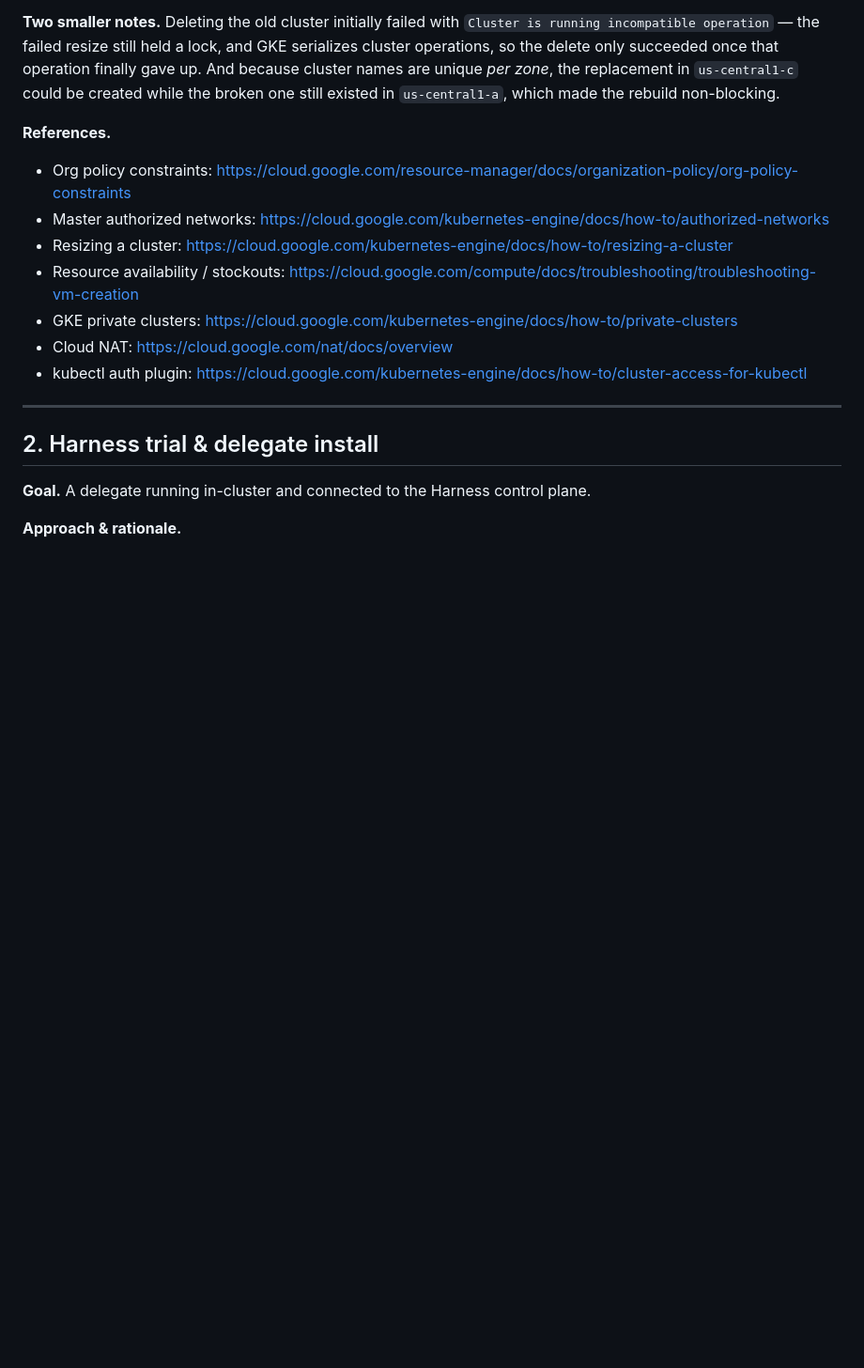
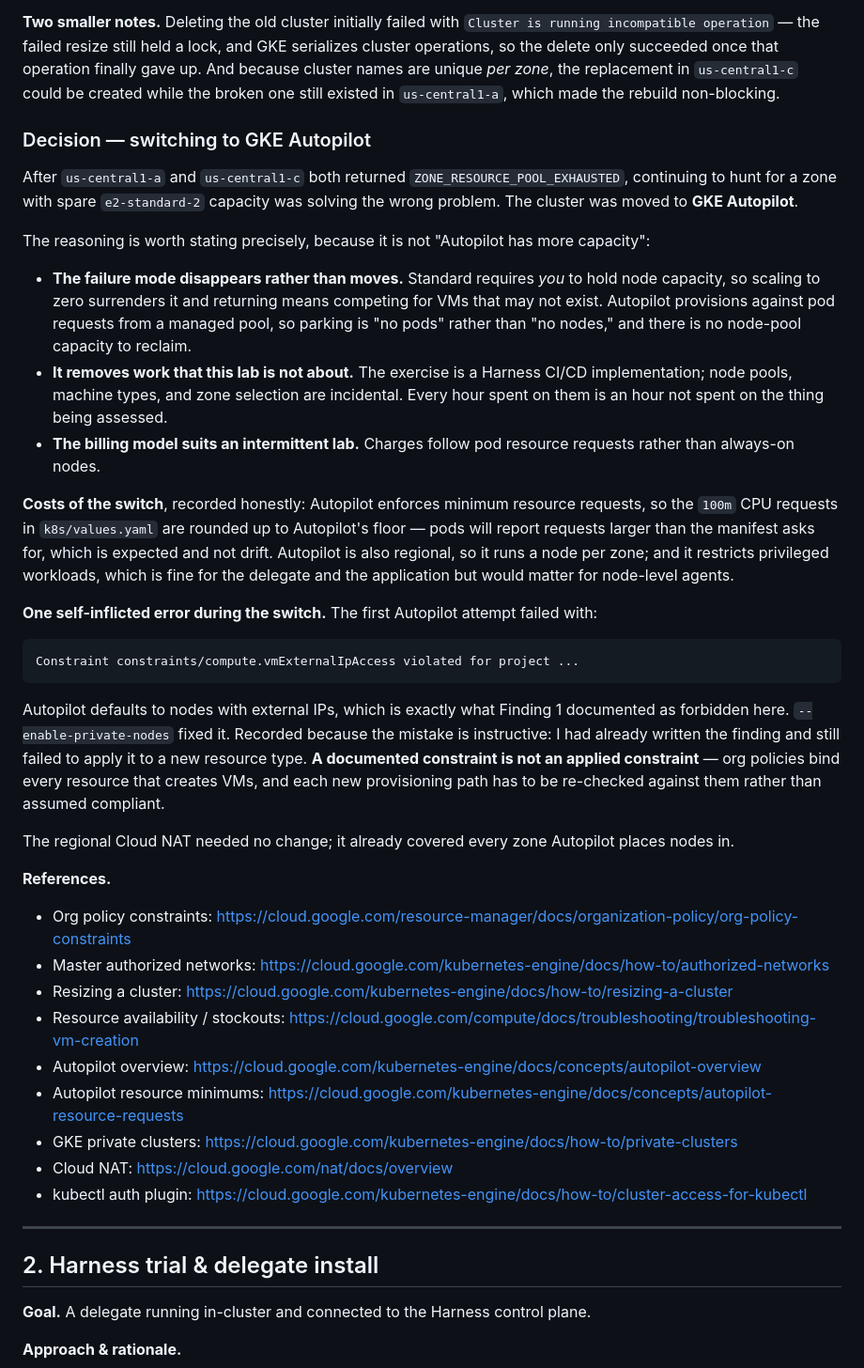
Before and after one commit to vlad-ko/k8s-cicd, a Markdown page: docs/LAB-NOTES.md, the part around the change. Shown at 94% size. Rendered like a GitHub page; blank space fills up the shorter version.

Commit message:
docs: record the Autopilot decision and its trade-offs
Explains the switch as removing a failure mode rather than relocating it:
Standard makes the user hold node capacity, so scale-to-zero surrenders it
and returning competes for VMs that may not exist. Autopilot provisions
against pod requests, so parking means no pods rather than no nodes.

Records the costs honestly — enforced resource minimums will round the
manifest's 100m CPU requests up, it is regional so it runs a node per zone,
and it restricts privileged workloads.

Also records failing to apply Finding 1 to a new resource type: Autopilot
defaults to external node IPs and hit the same org-policy denial already
documented. A documented constraint is not an applied constraint.

````diff
--- a/docs/LAB-NOTES.md
+++ b/docs/LAB-NOTES.md
@@ -317,11 +317,56 @@ operations, so the delete only succeeded once that operation finally gave up. An
 cluster names are unique *per zone*, the replacement in `us-central1-c` could be created
 while the broken one still existed in `us-central1-a`, which made the rebuild non-blocking.
 
+### Decision — switching to GKE Autopilot
+
+After `us-central1-a` and `us-central1-c` both returned
+`ZONE_RESOURCE_POOL_EXHAUSTED`, continuing to hunt for a zone with spare
+`e2-standard-2` capacity was solving the wrong problem. The cluster was moved to
+**GKE Autopilot**.
+
+The reasoning is worth stating precisely, because it is not "Autopilot has more
+capacity":
+
+- **The failure mode disappears rather than moves.** Standard requires *you* to hold node
+  capacity, so scaling to zero surrenders it and returning means competing for VMs that
+  may not exist. Autopilot provisions against pod requests from a managed pool, so parking
+  is "no pods" rather than "no nodes," and there is no node-pool capacity to reclaim.
+- **It removes work that this lab is not about.** The exercise is a Harness CI/CD
+  implementation; node pools, machine types, and zone selection are incidental. Every hour
+  spent on them is an hour not spent on the thing being assessed.
+- **The billing model suits an intermittent lab.** Charges follow pod resource requests
+  rather than always-on nodes.
+
+**Costs of the switch**, recorded honestly: Autopilot enforces minimum resource requests,
+so the `100m` CPU requests in `k8s/values.yaml` are rounded up to Autopilot's floor — pods
+will report requests larger than the manifest asks for, which is expected and not drift.
+Autopilot is also regional, so it runs a node per zone; and it restricts privileged
+workloads, which is fine for the delegate and the application but would matter for
+node-level agents.
+
+**One self-inflicted error during the switch.** The first Autopilot attempt failed with:
+
+```
+Constraint constraints/compute.vmExternalIpAccess violated for project ...
+```
+
+Autopilot defaults to nodes with external IPs, which is exactly what Finding 1 documented
+as forbidden here. `--enable-private-nodes` fixed it. Recorded because the mistake is
+instructive: I had already written the finding and still failed to apply it to a new
+resource type. **A documented constraint is not an applied constraint** — org policies bind
+every resource that creates VMs, and each new provisioning path has to be re-checked
+against them rather than assumed compliant.
+
+The regional Cloud NAT needed no change; it already covered every zone Autopilot places
+nodes in.
+
 **References.**
 - Org policy constraints: https://cloud.google.com/resource-manager/docs/organization-policy/org-policy-constraints
 - Master authorized networks: https://cloud.google.com/kubernetes-engine/docs/how-to/authorized-networks
 - Resizing a cluster: https://cloud.google.com/kubernetes-engine/docs/how-to/resizing-a-cluster
 - Resource availability / stockouts: https://cloud.google.com/compute/docs/troubleshooting/troubleshooting-vm-creation
+- Autopilot overview: https://cloud.google.com/kubernetes-engine/docs/concepts/autopilot-overview
+- Autopilot resource minimums: https://cloud.google.com/kubernetes-engine/docs/concepts/autopilot-resource-requests
 - GKE private clusters: https://cloud.google.com/kubernetes-engine/docs/how-to/private-clusters
 - Cloud NAT: https://cloud.google.com/nat/docs/overview
 - kubectl auth plugin: https://cloud.google.com/kubernetes-engine/docs/how-to/cluster-access-for-kubectl
````
